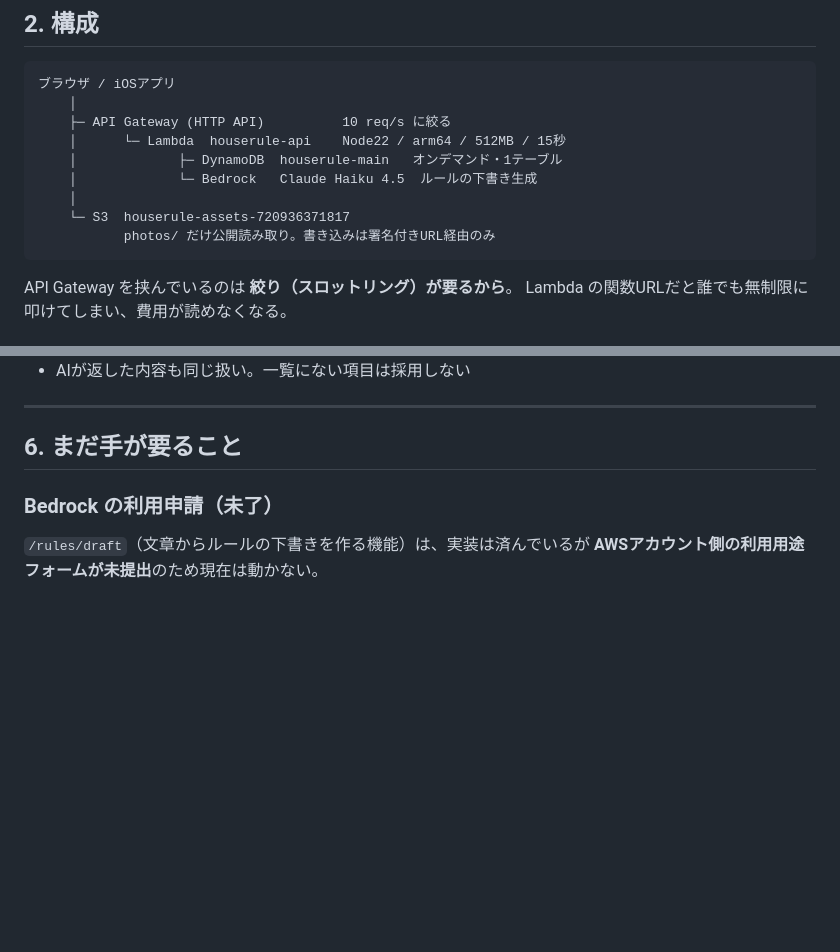
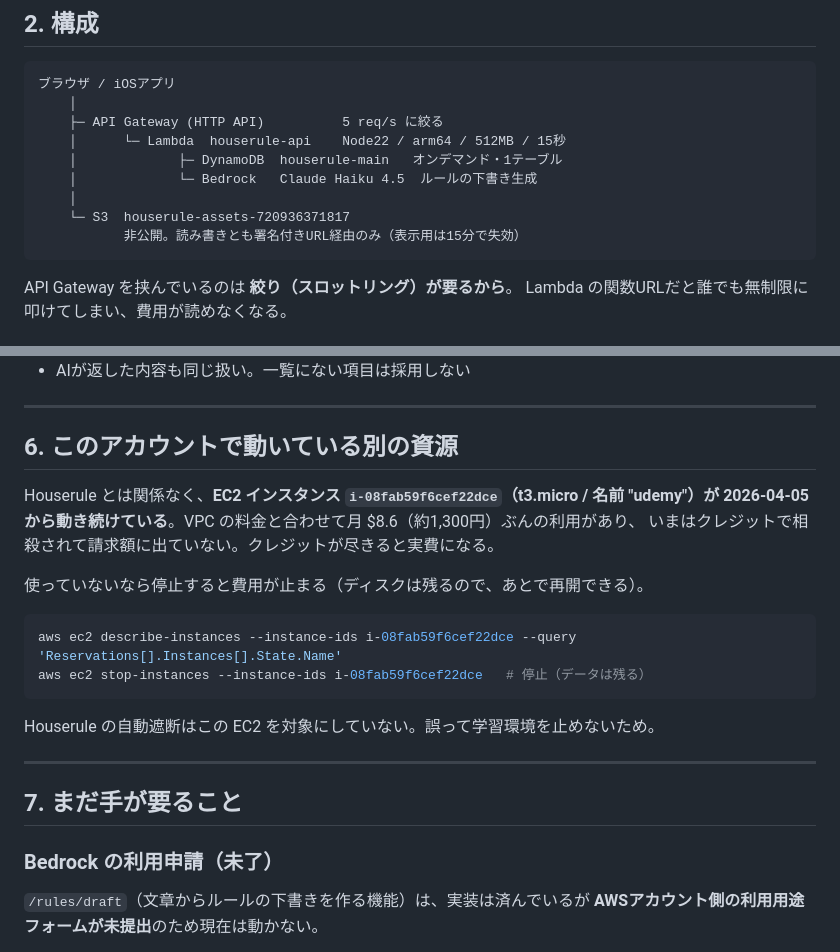
Before and after one commit to beqd1106/entrance, a Markdown page: docs/10_サーバ構成と費用.md, 2 parts joined by grey strips. GitHub-like rendering; blank space fills up the shorter version.

````diff
--- a/docs/10_サーバ構成と費用.md
+++ b/docs/10_サーバ構成と費用.md
@@ -31,13 +31,13 @@ window.HOUSERULE_API = '';   // ← 空にするとサーバを使わない
 ```
 ブラウザ / iOSアプリ
     │
-    ├─ API Gateway (HTTP API)          10 req/s に絞る
+    ├─ API Gateway (HTTP API)          5 req/s に絞る
     │      └─ Lambda  houserule-api    Node22 / arm64 / 512MB / 15秒
     │             ├─ DynamoDB  houserule-main   オンデマンド・1テーブル
     │             └─ Bedrock   Claude Haiku 4.5  ルールの下書き生成
     │
     └─ S3  houserule-assets-720936371817
-           photos/ だけ公開読み取り。書き込みは署名付きURL経由のみ
+           非公開。読み書きとも署名付きURL経由のみ（表示用は15分で失効）
 ```
 
 API Gateway を挟んでいるのは **絞り（スロットリング）が要るから**。
@@ -170,7 +192,24 @@ Lambda に与えているのは、この用途に要るものだけ。
 
 ---
 
-## 6. まだ手が要ること
+## 6. このアカウントで動いている別の資源
+
+Houserule とは関係なく、**EC2 インスタンス `i-08fab59f6cef22dce`（t3.micro / 名前 "udemy"）が
+2026-04-05 から動き続けている**。VPC の料金と合わせて月 $8.6（約1,300円）ぶんの利用があり、
+いまはクレジットで相殺されて請求額に出ていない。クレジットが尽きると実費になる。
+
+使っていないなら停止すると費用が止まる（ディスクは残るので、あとで再開できる）。
+
+```bash
+aws ec2 describe-instances --instance-ids i-08fab59f6cef22dce --query 'Reservations[].Instances[].State.Name'
+aws ec2 stop-instances --instance-ids i-08fab59f6cef22dce   # 停止（データは残る）
+```
+
+Houserule の自動遮断はこの EC2 を対象にしていない。誤って学習環境を止めないため。
+
+---
+
+## 7. まだ手が要ること
 
 ### Bedrock の利用申請（未了）
 
````
Also changed, not shown: other parts of docs/10_サーバ構成と費用.md (+27 -5 lines).
